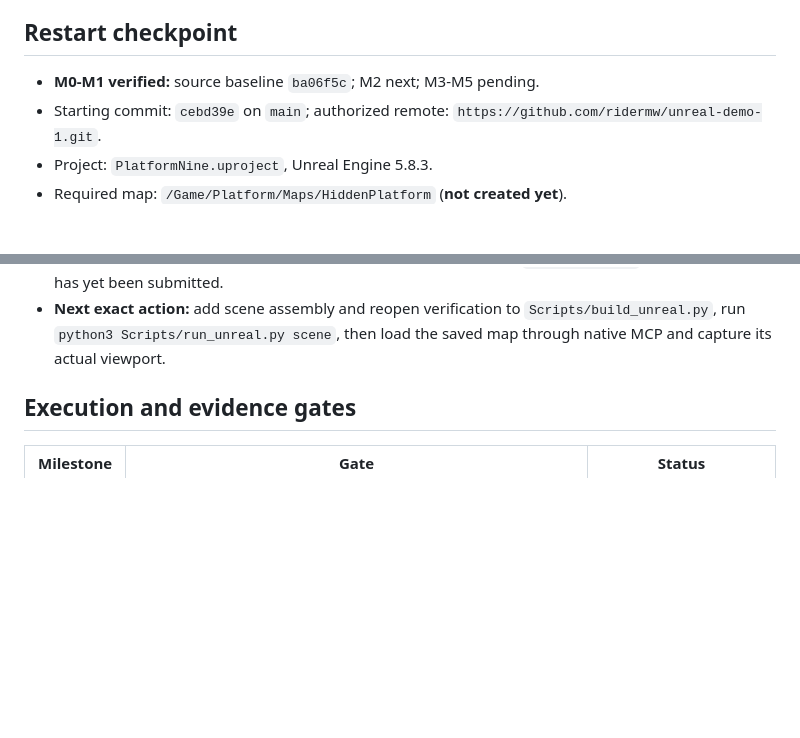
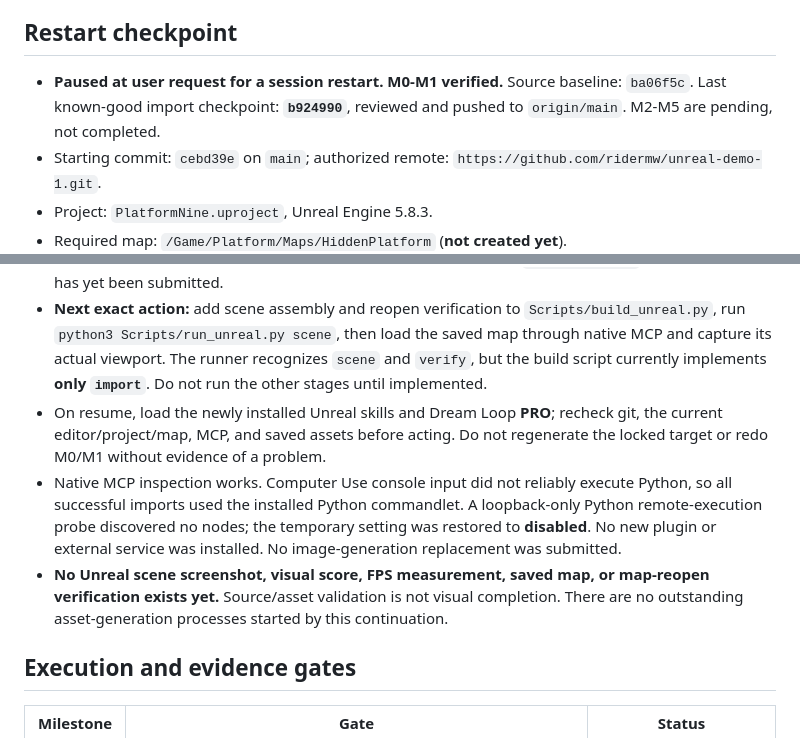
Before and after one commit to ridermw/unreal-demo-1, a Markdown page: README.md, 2 parts joined by grey strips. Rendered like a GitHub page; blank space fills up the shorter version.

Commit message:
Record the verified import checkpoint for session restart
State the exact remaining stages, unimplemented runner stages, engine-access
limitations, and evidence that has not yet been produced.

Co-authored-by: Copilot <223556219+Copilot@users.noreply.github.com>

```diff
--- a/README.md
+++ b/README.md
@@ -6,7 +6,9 @@ Unreal screenshot**.
 
 ## Restart checkpoint
 
-- **M0-M1 verified:** source baseline `ba06f5c`; M2 next; M3-M5 pending.
+- **Paused at user request for a session restart. M0-M1 verified.**
+  Source baseline: `ba06f5c`. Last known-good import checkpoint: **`b924990`**,
+  reviewed and pushed to `origin/main`. M2-M5 are pending, not completed.
 - Starting commit: `cebd39e` on `main`; authorized remote:
   `https://github.com/ridermw/unreal-demo-1.git`.
 - Project: `PlatformNine.uproject`, Unreal Engine 5.8.3.
@@ -28,6 +30,20 @@ Unreal screenshot**.
 - **Next exact action:** add scene assembly and reopen verification to
   `Scripts/build_unreal.py`, run `python3 Scripts/run_unreal.py scene`, then load
   the saved map through native MCP and capture its actual viewport.
+  The runner recognizes `scene` and `verify`, but the build script currently
+  implements **only `import`**. Do not run the other stages until implemented.
+- On resume, load the newly installed Unreal skills and Dream Loop **PRO**;
+  recheck git, the current editor/project/map, MCP, and saved assets before acting.
+  Do not regenerate the locked target or redo M0/M1 without evidence of a problem.
+- Native MCP inspection works. Computer Use console input did not reliably
+  execute Python, so all successful imports used the installed Python commandlet.
+  A loopback-only Python remote-execution probe discovered no nodes; the temporary
+  setting was restored to **disabled**. No new plugin or external service was
+  installed. No image-generation replacement was submitted.
+- **No Unreal scene screenshot, visual score, FPS measurement, saved map, or
+  map-reopen verification exists yet.** Source/asset validation is not visual
+  completion. There are no outstanding asset-generation processes started by
+  this continuation.
 
 ## Execution and evidence gates
 
```
